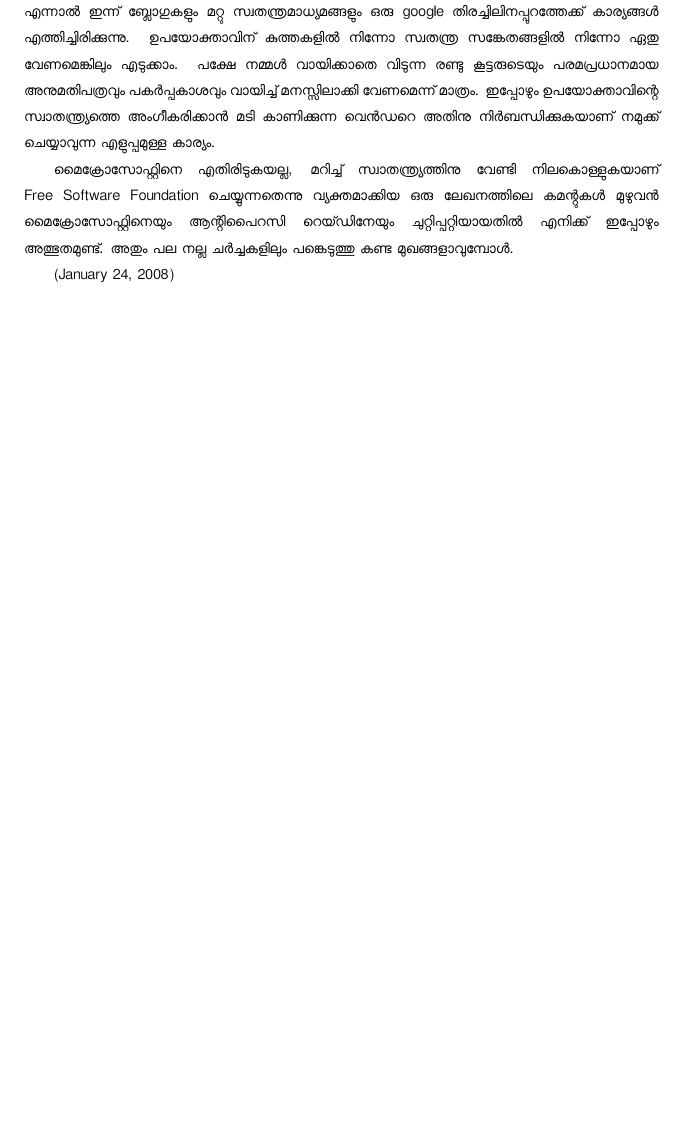
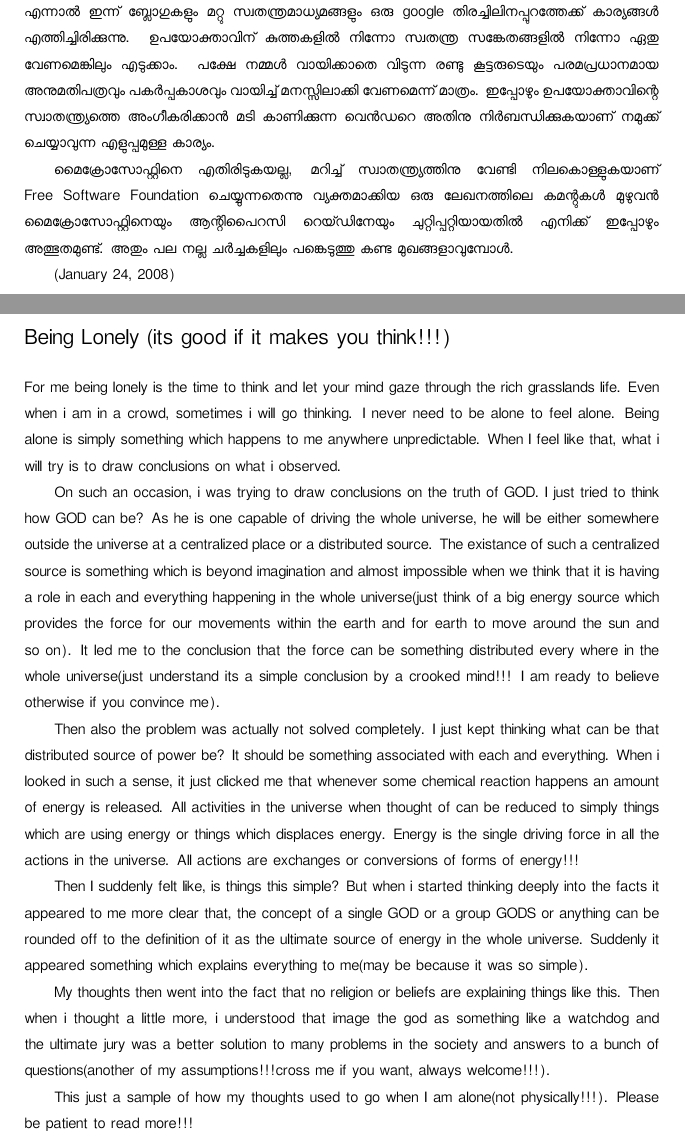
Before and after one commit to smc/logbook-of-an-observer, a LaTeX thesis (Logbook.tex, which reads beinglonely.tex): part of page 20 of 66 before the commit and two parts of pages 20 and 21 of 70 after it, the two joined at a grey line, cut so that both start at the same text, the shorter picture padded with empty space. The pictures show the PDF file Logbook.pdf that the author committed with the source.

Commit message:
+beinglonely.tex

```diff
--- /dev/null
+++ b/beinglonely.tex
@@ -0,0 +1,17 @@
+\secstar{Being Lonely (its good if it makes you think!!!)}
+\vskip 2pt
+
+For me being lonely is the time to think and let your mind gaze through the rich grasslands life. Even when i am in a crowd, sometimes i will go thinking. I never need to be alone to feel alone. Being alone is simply something which happens to me anywhere unpredictable. When I feel like that, what i will try is to draw conclusions on what i observed.
+
+On such an occasion, i was trying to draw conclusions on the truth of GOD. I just tried to think how GOD can be? As he is one capable of driving the whole universe, he will be either somewhere outside the universe at a centralized place or a distributed source. The existance of such a centralized source is something which is beyond imagination and almost impossible when we think that it is having a role in each and everything happening in the whole universe(just think of a big energy source which provides the force for our movements within the earth and for earth to move around the sun and so on). It led me to the conclusion that the force can be something distributed every where in the whole universe(just understand its a simple conclusion by a crooked mind!!! I am ready to believe otherwise if you convince me).
+
+Then also the problem was actually not solved completely. I just kept thinking what can be that distributed source of power be? It should be something associated with each and everything. When i looked in such a sense, it just clicked me that whenever some chemical reaction happens an amount of energy is released. All activities in the universe when thought of can be reduced to simply things which are using energy or things which displaces energy. Energy is the single driving force in all the actions in the universe. All actions are exchanges or conversions of forms of energy!!!
+
+Then I suddenly felt like, is things this simple? But when i started thinking deeply into the facts it appeared to me more clear that, the concept of a single GOD or a group GODS or anything can be rounded off to the definition of it as the ultimate source of energy in the whole universe. Suddenly it appeared something which explains everything to me(may be because it was so simple).
+
+My thoughts then went into the fact that no religion or beliefs are explaining things like this. Then when i thought a little more, i understood that image the god as something like a watchdog and the ultimate jury was a better solution to many problems in the society and answers to a bunch of questions(another of my assumptions!!!cross me if you want, always welcome!!!).
+
+This just a sample of how my thoughts used to go when I am alone(not physically!!!). Please be patient to read more!!!
+
+\subsection*{Comments}
+\begin{enumerate}
@@ -0,0 +25 @@
+Lemme quote u “ I just kept thinking what can be that distributed source of power be? It should be something associated with each and everything. When i looked in such a sense, it just clicked me that whenever some chemical reaction happens an amount of energy is released” But dint it occur to you what drove all these chemical reactions?????There must be something thatz causing such an action…..
@@ -0,0 +32 @@
+hi Navi,
```
Also changed, not shown: Logbook.tex (+1 -0 lines), Logbook.pdf, beinglonely.tex (22 more changed lines).
